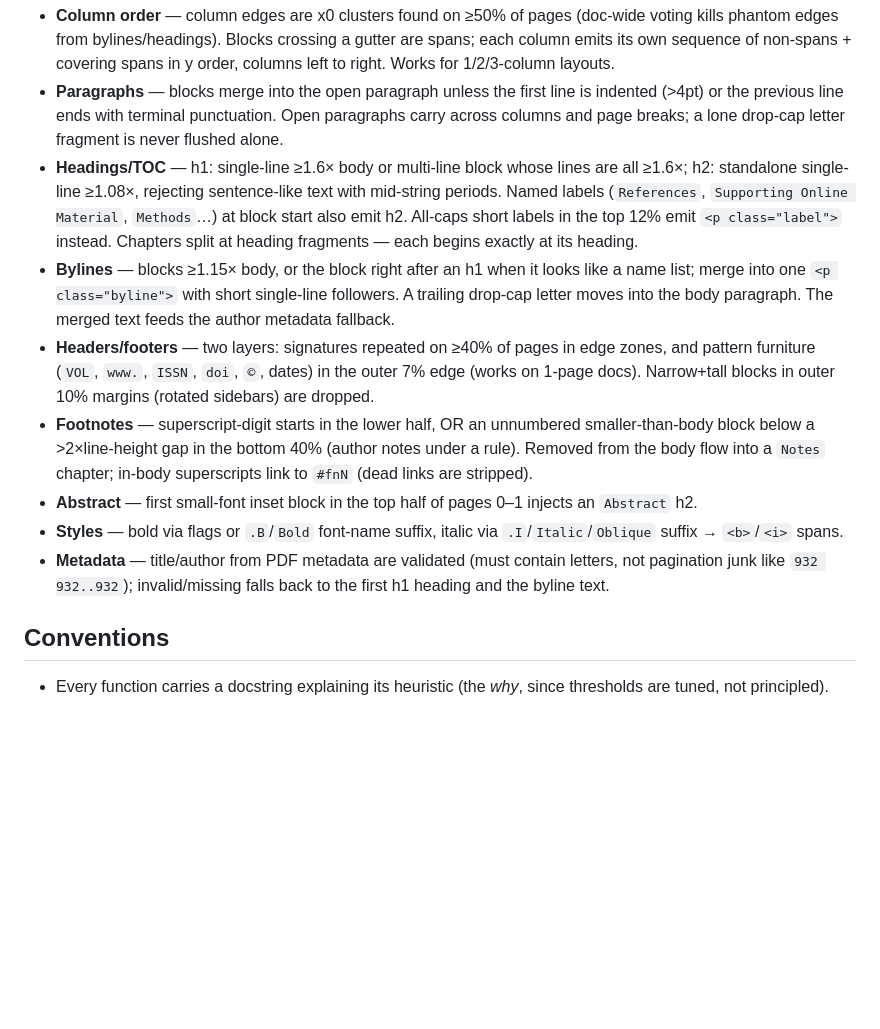
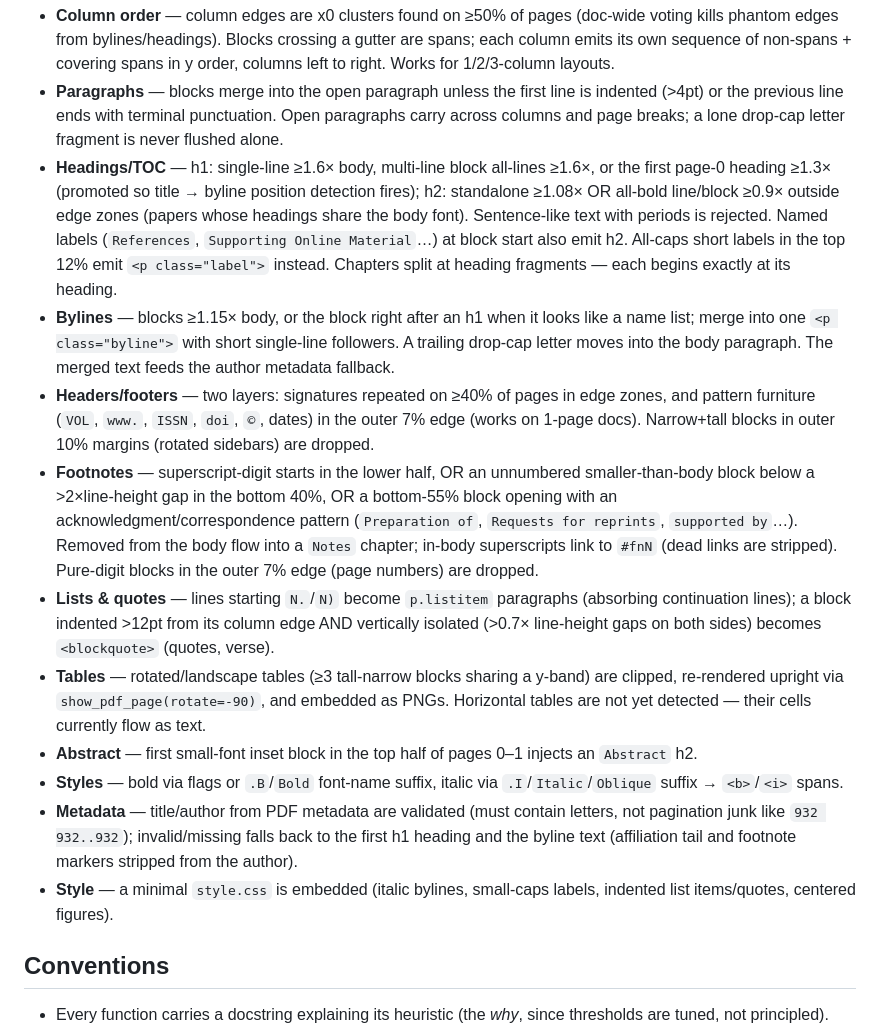
Before and after one commit to adzkar/exegesis, a Markdown page: AGENTS.md, the part around the change. Drawn GitHub-style; blank space fills up the shorter version.

Commit message:
Docs: blockquote/list/table-image notes in pipeline + agents + skill
- pipeline.md: new classification branches (rotated table rasterize,
  blockquote, list items, named labels, h1 promotion) and matching rows
  in the detection-signals table; mentions style.css.
- AGENTS.md: document bold-heading path, h1 promotion, acknowledgment-
  pattern footnotes, page-number drop, list/blockquote rules, rotated
  table handling, metadata validation, embedded stylesheet.
- SKILL.md: same behavior summary, plus horizontal-table limitation.

Generated with [Devin](https://devin.ai)

Co-Authored-By: Devin <158243242+devin-ai-integration[bot]@users.noreply.github.com>

```diff
--- a/AGENTS.md
+++ b/AGENTS.md
@@ -25,12 +25,14 @@ chapters.
   is indented (>4pt) or the previous line ends with terminal punctuation.
   Open paragraphs carry across columns and page breaks; a lone drop-cap
   letter fragment is never flushed alone.
-- **Headings/TOC** — h1: single-line ≥1.6× body or multi-line block whose
-  lines are all ≥1.6×; h2: standalone single-line ≥1.08×, rejecting
-  sentence-like text with mid-string periods. Named labels (`References`,
-  `Supporting Online Material`, `Methods`…) at block start also emit h2.
-  All-caps short labels in the top 12% emit `<p class="label">` instead.
-  Chapters split at heading fragments — each begins exactly at its heading.
+- **Headings/TOC** — h1: single-line ≥1.6× body, multi-line block all-lines
+  ≥1.6×, or the first page-0 heading ≥1.3× (promoted so title → byline
+  position detection fires); h2: standalone ≥1.08× OR all-bold line/block
+  ≥0.9× outside edge zones (papers whose headings share the body font).
+  Sentence-like text with periods is rejected. Named labels (`References`,
+  `Supporting Online Material`…) at block start also emit h2. All-caps
+  short labels in the top 12% emit `<p class="label">` instead. Chapters
+  split at heading fragments — each begins exactly at its heading.
 - **Bylines** — blocks ≥1.15× body, or the block right after an h1 when it
   looks like a name list; merge into one `<p class="byline">` with short
   single-line followers. A trailing drop-cap letter moves into the body
@@ -40,16 +42,30 @@ chapters.
   dates) in the outer 7% edge (works on 1-page docs). Narrow+tall blocks in
   outer 10% margins (rotated sidebars) are dropped.
 - **Footnotes** — superscript-digit starts in the lower half, OR an unnumbered
-  smaller-than-body block below a >2×line-height gap in the bottom 40%
-  (author notes under a rule). Removed from the body flow into a `Notes`
-  chapter; in-body superscripts link to `#fnN` (dead links are stripped).
+  smaller-than-body block below a >2×line-height gap in the bottom 40%,
+  OR a bottom-55% block opening with an acknowledgment/correspondence
+  pattern (`Preparation of`, `Requests for reprints`, `supported by`…).
+  Removed from the body flow into a `Notes` chapter; in-body superscripts
+  link to `#fnN` (dead links are stripped). Pure-digit blocks in the outer
+  7% edge (page numbers) are dropped.
+- **Lists & quotes** — lines starting `N.`/`N)` become `p.listitem`
+  paragraphs (absorbing continuation lines); a block indented >12pt from
+  its column edge AND vertically isolated (>0.7× line-height gaps on both
+  sides) becomes `<blockquote>` (quotes, verse).
+- **Tables** — rotated/landscape tables (≥3 tall-narrow blocks sharing a
+  y-band) are clipped, re-rendered upright via `show_pdf_page(rotate=-90)`,
+  and embedded as PNGs. Horizontal tables are not yet detected — their
+  cells currently flow as text.
 - **Abstract** — first small-font inset block in the top half of pages 0–1
   injects an `Abstract` h2.
 - **Styles** — bold via flags or `.B`/`Bold` font-name suffix, italic via
   `.I`/`Italic`/`Oblique` suffix → `<b>`/`<i>` spans.
 - **Metadata** — title/author from PDF metadata are validated (must contain
   letters, not pagination junk like `932 932..932`); invalid/missing falls
-  back to the first h1 heading and the byline text.
+  back to the first h1 heading and the byline text (affiliation tail and
+  footnote markers stripped from the author).
+- **Style** — a minimal `style.css` is embedded (italic bylines, small-caps
+  labels, indented list items/quotes, centered figures).
 
 ## Conventions
 
```
Also changed, not shown: docs/pipeline.md (+15 -7 lines), 1 other file.
